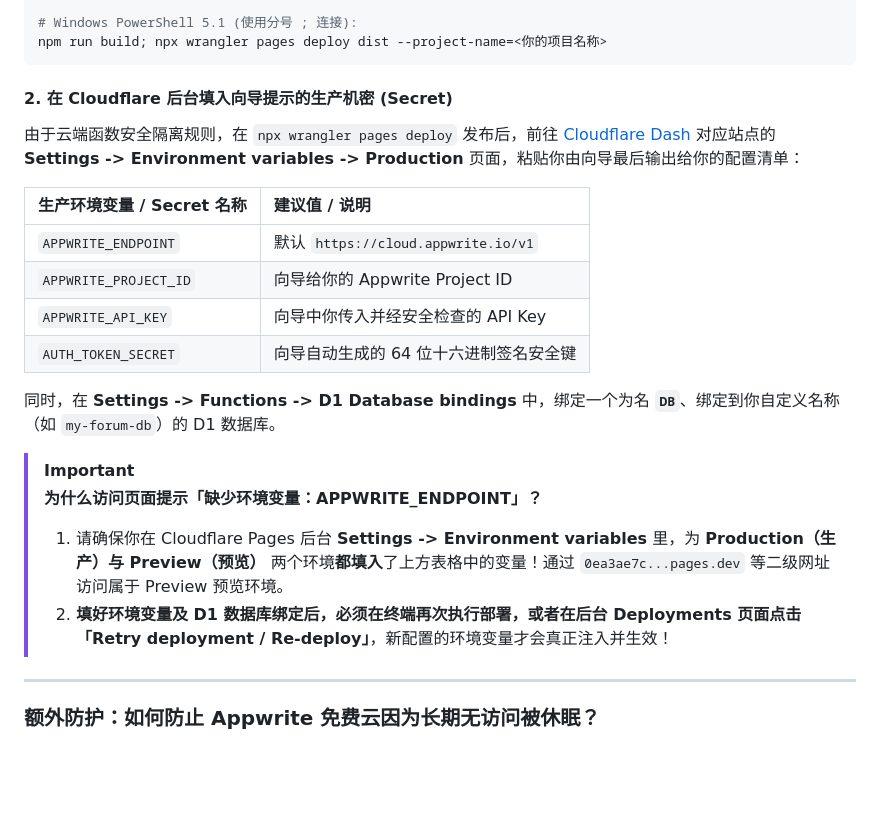
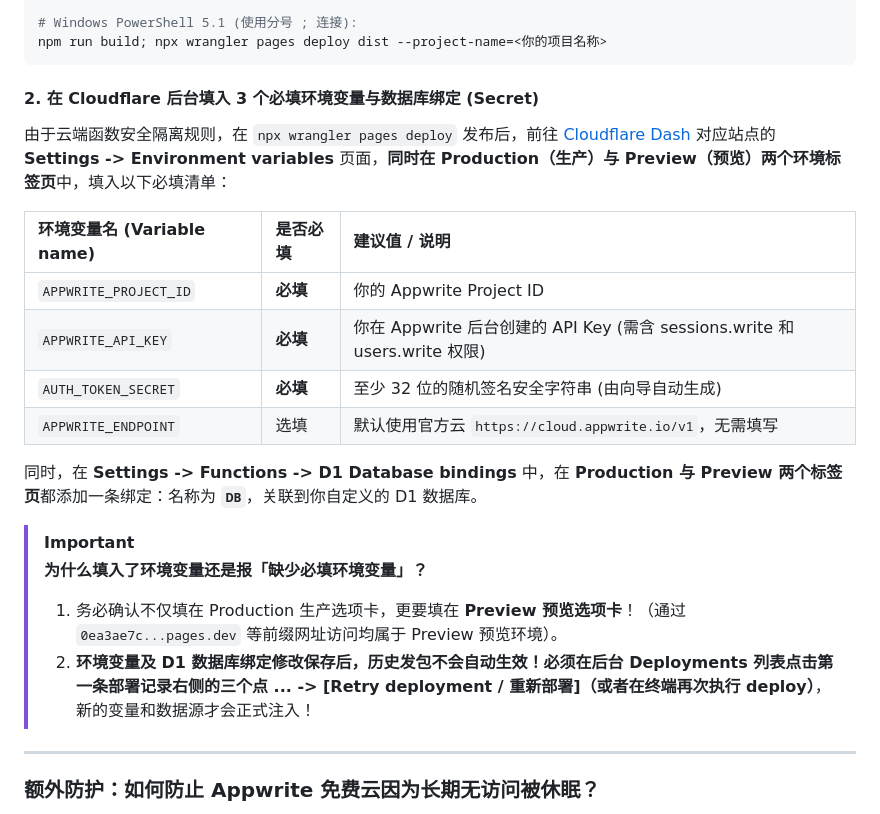
Before and after one commit to BearThomas/LG-Site, a Markdown page: doc/09-私有部署/deploy.md, the part around the change. Rendered like a GitHub page; blank space fills up the shorter version.

Commit message:
docs(deploy): clarify that only 3 env vars are required and emphasize both Production and Preview tabs

````diff
--- a/doc/09-私有部署/deploy.md
+++ b/doc/09-私有部署/deploy.md
@@ -69,22 +69,22 @@ npm run build && npx wrangler pages deploy dist --project-name=<你的项目名
 npm run build; npx wrangler pages deploy dist --project-name=<你的项目名称>
 ```
 
-#### 2. 在 Cloudflare 后台填入向导提示的生产机密 (Secret)
-由于云端函数安全隔离规则，在 `npx wrangler pages deploy` 发布后，前往 [Cloudflare Dash](https://dash.cloudflare.com/) 对应站点的 **Settings -> Environment variables -> Production** 页面，粘贴你由向导最后输出给你的配置清单：
+#### 2. 在 Cloudflare 后台填入 3 个必填环境变量与数据库绑定 (Secret)
+由于云端函数安全隔离规则，在 `npx wrangler pages deploy` 发布后，前往 [Cloudflare Dash](https://dash.cloudflare.com/) 对应站点的 **Settings -> Environment variables** 页面，**同时在 Production（生产）与 Preview（预览）两个环境标签页**中，填入以下必填清单：
 
-| 生产环境变量 / Secret 名称 | 建议值 / 说明 |
-| :--- | :--- |
-| `APPWRITE_ENDPOINT` | 默认 `https://cloud.appwrite.io/v1` |
-| `APPWRITE_PROJECT_ID` | 向导给你的 Appwrite Project ID |
-| `APPWRITE_API_KEY` | 向导中你传入并经安全检查的 API Key |
-| `AUTH_TOKEN_SECRET` | 向导自动生成的 64 位十六进制签名安全键 |
+| 环境变量名 (Variable name) | 是否必填 | 建议值 / 说明 |
+| :--- | :--- | :--- |
+| `APPWRITE_PROJECT_ID` | **必填** | 你的 Appwrite Project ID |
+| `APPWRITE_API_KEY` | **必填** | 你在 Appwrite 后台创建的 API Key (需含 sessions.write 和 users.write 权限) |
+| `AUTH_TOKEN_SECRET` | **必填** | 至少 32 位的随机签名安全字符串 (由向导自动生成) |
+| `APPWRITE_ENDPOINT` | 选填 | 默认使用官方云 `https://cloud.appwrite.io/v1`，无需填写 |
 
-同时，在 **Settings -> Functions -> D1 Database bindings** 中，绑定一个为名 **`DB`**、绑定到你自定义名称（如 `my-forum-db`）的 D1 数据库。
+同时，在 **Settings -> Functions -> D1 Database bindings** 中，在 **Production 与 Preview 两个标签页**都添加一条绑定：名称为 **`DB`**，关联到你自定义的 D1 数据库。
 
 > [!IMPORTANT]
-> **为什么访问页面提示「缺少环境变量：APPWRITE_ENDPOINT」？**
-> 1. 请确保你在 Cloudflare Pages 后台 **Settings -> Environment variables** 里，为 **Production（生产）与 Preview（预览）** 两个环境**都填入**了上方表格中的变量！通过 `0ea3ae7c...pages.dev` 等二级网址访问属于 Preview 预览环境。
-> 2. **填好环境变量及 D1 数据库绑定后，必须在终端再次执行部署，或者在后台 Deployments 页面点击「Retry deployment / Re-deploy」**，新配置的环境变量才会真正注入并生效！
+> **为什么填入了环境变量还是报「缺少必填环境变量」？**
+> 1. 务必确认不仅填在 Production 生产选项卡，更要填在 **Preview 预览选项卡**！（通过 `0ea3ae7c...pages.dev` 等前缀网址访问均属于 Preview 预览环境）。
+> 2. **环境变量及 D1 数据库绑定修改保存后，历史发包不会自动生效！必须在后台 Deployments 列表点击第一条部署记录右侧的三个点 ... -> [Retry deployment / 重新部署]（或者在终端再次执行 deploy）**，新的变量和数据源才会正式注入！
 
 ---
 
````
